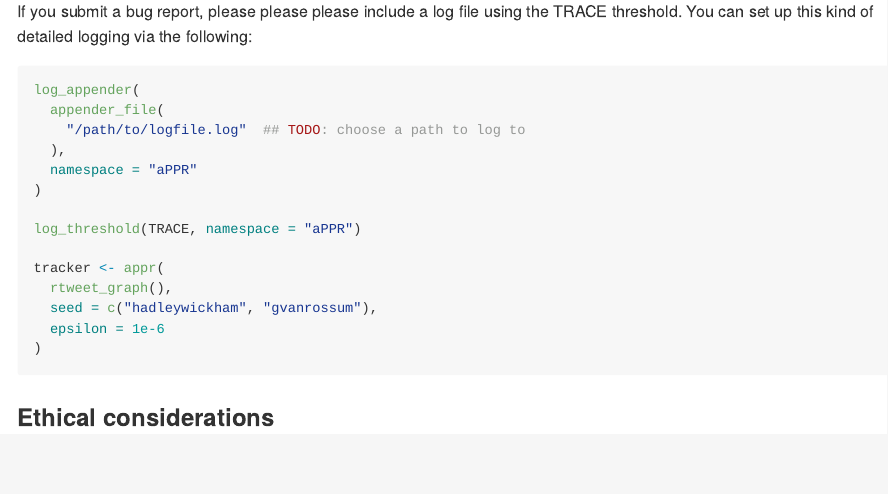
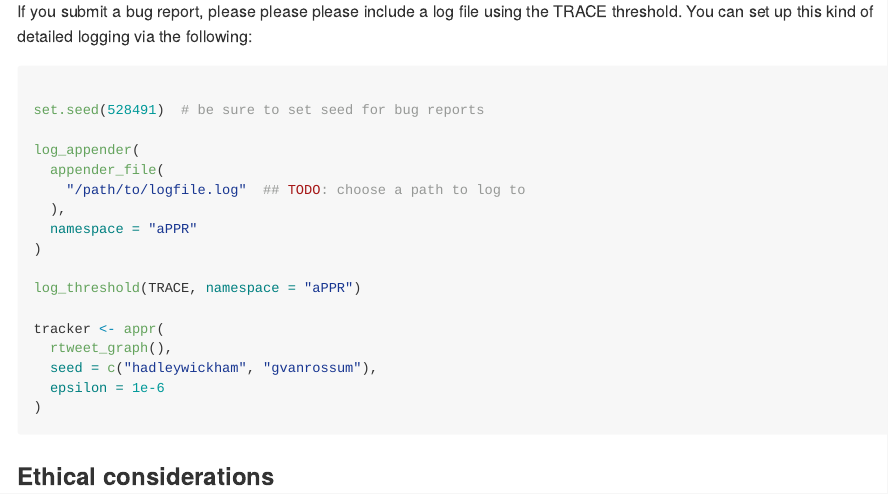
Before and after one commit to RoheLab/aPPR, an R Markdown document (README.Rmd): the page in a window 1100 px wide, from 2480 px down. Rendered offline with R 4.5, knitr and Pandoc, with nearby package versions; some code elsewhere in the file could not run offline; long lines of code are wrapped; badge pictures from the web are left out.

Commit message:
Update README

````diff
--- a/README.Rmd
+++ b/README.Rmd
@@ -123,6 +123,9 @@ appr(
 If you submit a bug report, please please please include a log file using the TRACE threshold. You can set up this kind of detailed logging via the following:
 
 ```{r log-file-example, eval = FALSE}
+
+set.seed(528491)  # be sure to set seed for bug reports
+
 log_appender(
   appender_file(
     "/path/to/logfile.log"  ## TODO: choose a path to log to
````
